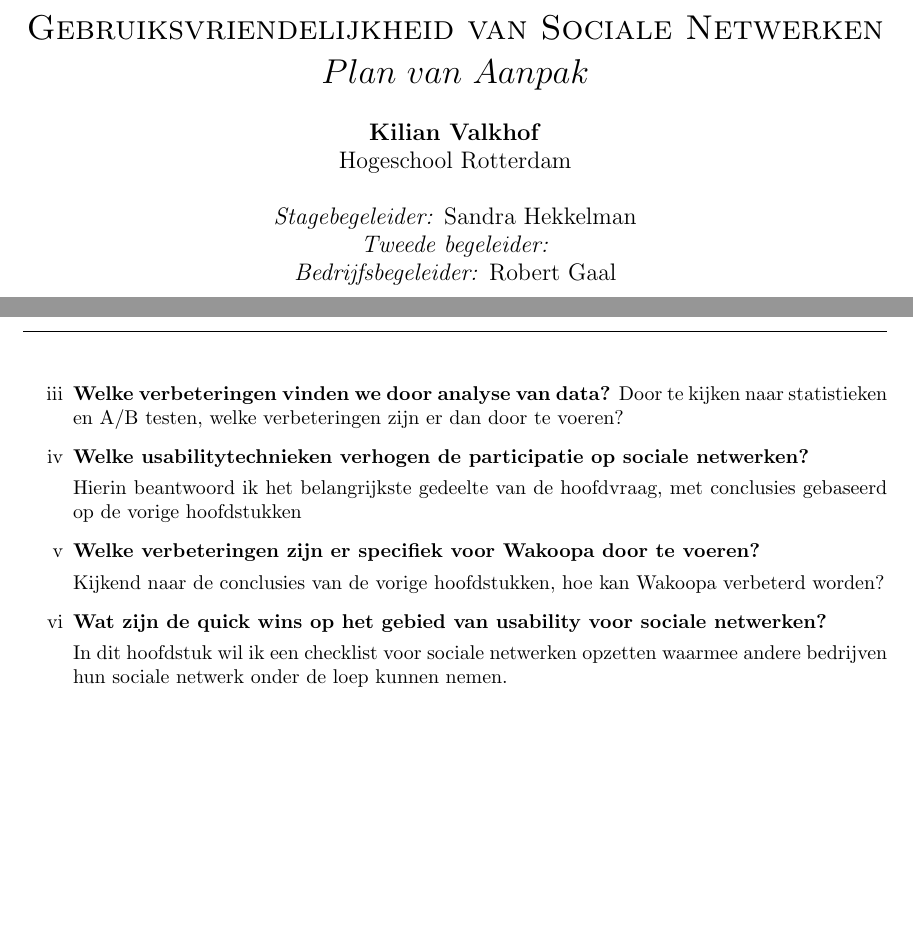
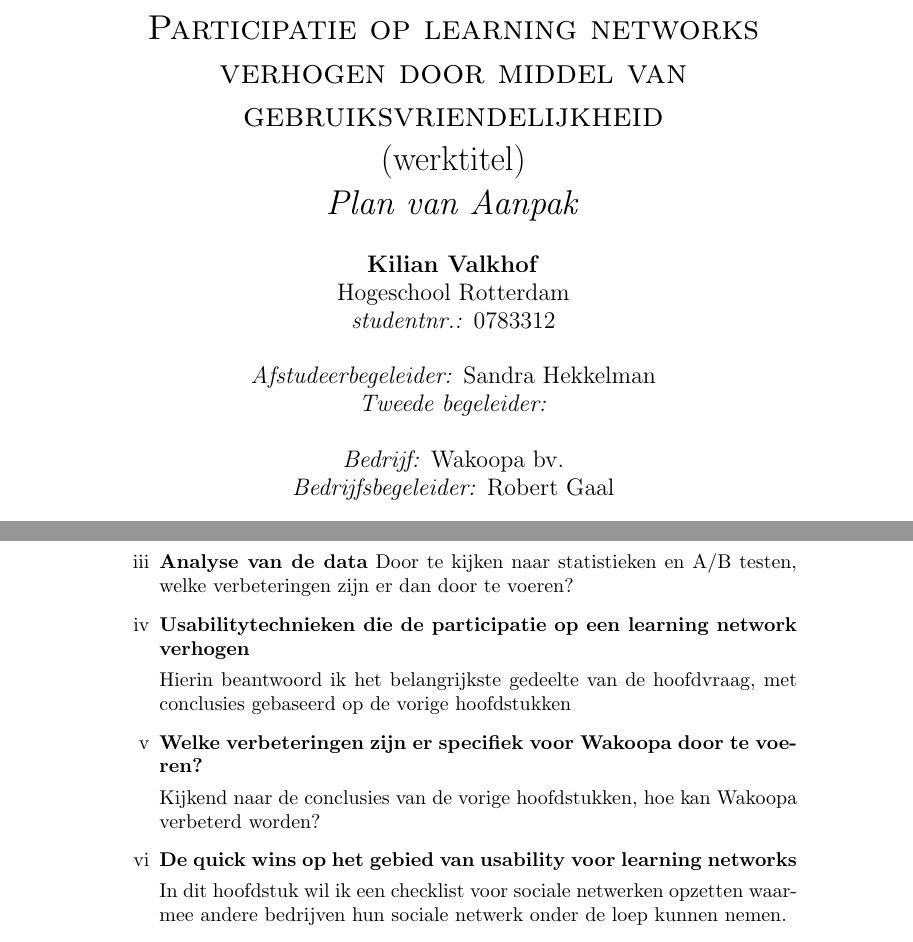
Before and after one commit to Kilian/Graduation, a LaTeX document (source/plan-van-aanpak.tex): two parts of pages 1 and 4 of 6, joined at a grey line, cut at the place of the change, the shorter picture padded with empty space. Compiled offline with pdfLaTeX.

Commit message:
update the plan van aanpak with all the changes of the last week

```diff
--- a/source/plan-van-aanpak.tex
+++ b/source/plan-van-aanpak.tex
@@ -5,12 +5,15 @@
   \usepackage{alltt}
 
   % metadata
-  \title{\textsc{Gebruiksvriendelijkheid~van Sociale~Netwerken} \linebreak $Plan~van~Aanpak$}
+  \title{\textsc{Participatie op learning networks verhogen door middel van gebruiksvriendelijkheid} \linebreak (werktitel) \linebreak \emph{Plan van Aanpak}}
   \author{\textbf{Kilian Valkhof}\\
   Hogeschool Rotterdam\\
+  \textit{studentnr.:} 0783312\\
   \\
-  \textit{Stagebegeleider:} Sandra Hekkelman\\
+  \textit{Afstudeerbegeleider:} Sandra Hekkelman\\
   \textit{Tweede begeleider:}\\
+  \\
+  \textit{Bedrijf:} Wakoopa bv.\\
   \textit{Bedrijfsbegeleider:} Robert Gaal}
 
   \date{17 augustus 2009 -- \today}
@@ -19,8 +22,8 @@
 
 
   %prettypage
-  \hoffset = -0.6in
-  \textwidth = 6in
+  %\hoffset = -0.6in
+  %\textwidth = 6in
 
   \usepackage{lastpage}
   \usepackage{fancyhdr}
@@ -32,7 +35,7 @@
   \rhead{}
   \lfoot{$Plan~van~Aanpak$}
   \rfoot{\thepage~van \pageref{LastPage}}
-  \renewcommand{\headrulewidth}{0.4pt}
+  \renewcommand{\headrulewidth}{0}
   \renewcommand{\footrulewidth}{0.4pt}
 
   % List items
@@ -86,11 +89,11 @@ Er zijn een aantal onderzoeken over sociale netwerken in het algemeen, en een aa
 Door gebruikersonderzoek binnen de leden van Wakoopa doe ik onderzoek naar hun meningen. Dit wil ik kwantitatief d.m.v. A/B-testen, statistiekanalyse en een survey en analyse daarvan, en kwalitatief door middel van interviews en remote/lab tests onderzoeken.
 
 \item
-\textbf{Welke verbeteringen vinden we door analyse van data?}
+\textbf{Analyse van de data}
 Door te kijken naar statistieken en A/B testen, welke verbeteringen zijn er dan door te voeren?
 
 \item
-\textbf{Welke usabilitytechnieken verhogen de participatie op sociale netwerken?}
+\textbf{Usabilitytechnieken die de participatie op een learning network verhogen}
 
 Hierin beantwoord ik het belangrijkste gedeelte van de hoofdvraag, met conclusies gebaseerd op de vorige hoofdstukken
 
@@ -100,7 +103,7 @@ Hierin beantwoord ik het belangrijkste gedeelte van de hoofdvraag, met conclusie
 Kijkend naar de conclusies van de vorige hoofdstukken, hoe kan Wakoopa verbeterd worden?
 
 \item
-\textbf{Wat zijn de quick wins op het gebied van usability voor sociale netwerken?}
+\textbf{De quick wins op het gebied van usability voor learning networks}
 
 In dit hoofdstuk wil ik een checklist voor sociale netwerken opzetten waarmee andere bedrijven hun sociale netwerk onder de loep kunnen nemen.
 \end{enumerate}
```
Also changed, not shown: pdf/plan-van-aanpak.pdf.
